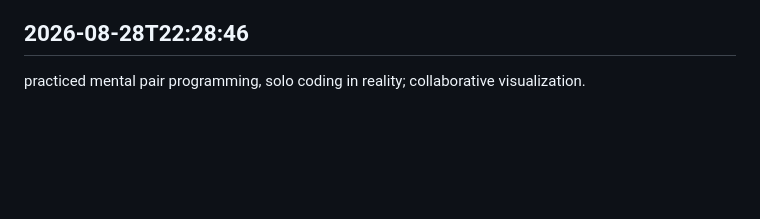
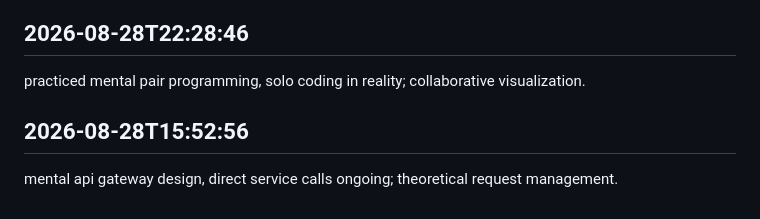
Before and after one commit to arnoldjsarmiento-ux/knowledgeflow-ai, a Markdown page: worklog.md, the part around the change. GitHub-like rendering; blank space fills up the shorter version.

Commit message:
got everything handled

```diff
--- a/worklog.md
+++ b/worklog.md
@@ -732,3 +732,6 @@ conceptual loose ends tied, actual loose ends pending; mental housekeeping.
 
 ## 2026-08-28T22:28:46
 practiced mental pair programming, solo coding in reality; collaborative visualization.
+
+## 2026-08-28T15:52:56
+mental api gateway design, direct service calls ongoing; theoretical request management.
```
